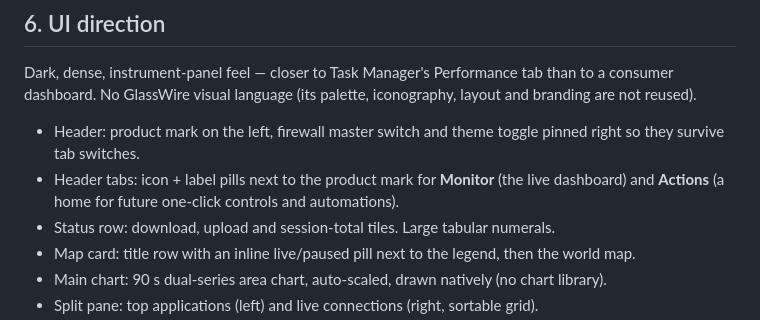
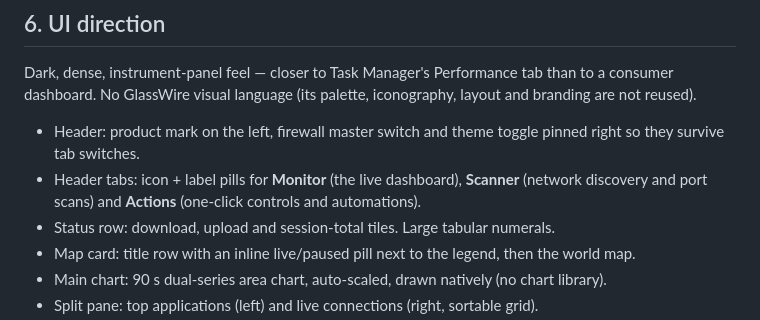
Before and after one commit to rootanvir/DoorNet, a Markdown page: docs/ARCHITECTURE.md, the part around the change. GitHub-like rendering.

```diff
--- a/docs/ARCHITECTURE.md
+++ b/docs/ARCHITECTURE.md
@@ -151,8 +151,8 @@ branding are not reused).
 
 - Header: product mark on the left, firewall master switch and theme toggle pinned right so
   they survive tab switches.
-- Header tabs: icon + label pills next to the product mark for **Monitor** (the live
-  dashboard) and **Actions** (a home for future one-click controls and automations).
+- Header tabs: icon + label pills for **Monitor** (the live dashboard), **Scanner**
+  (network discovery and port scans) and **Actions** (one-click controls and automations).
 - Status row: download, upload and session-total tiles. Large tabular numerals.
 - Map card: title row with an inline live/paused pill next to the legend, then the world map.
 - Main chart: 90 s dual-series area chart, auto-scaled, drawn natively (no chart library).
```
Also changed, not shown: README.md (+2 -2 lines), docs/screenshot.png, 1 other file.
